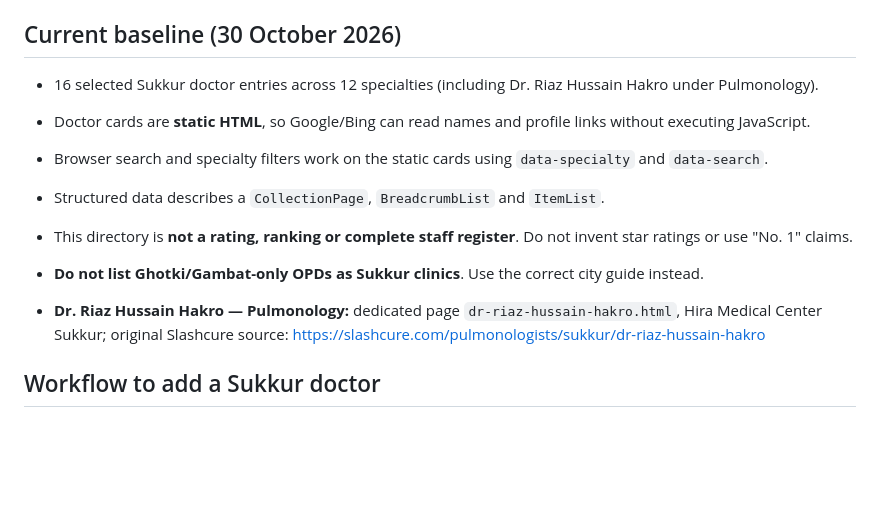
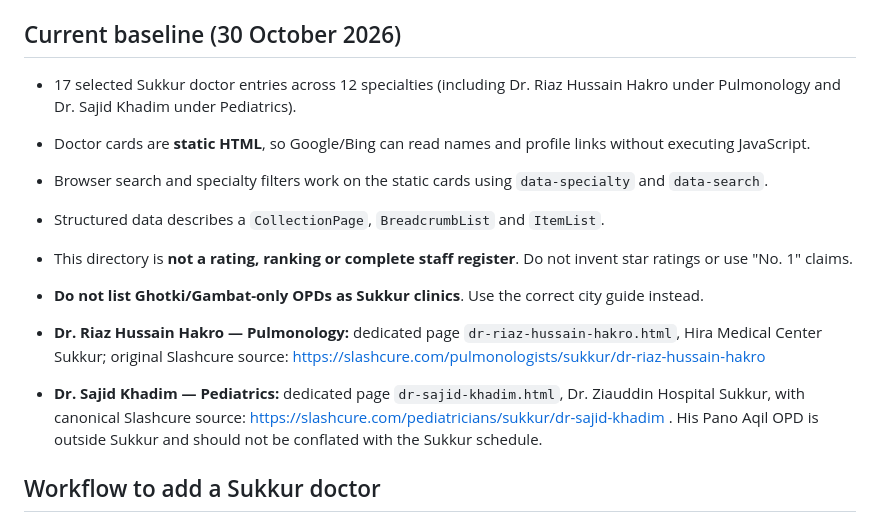
Before and after one commit to hospitalpro26/hospitalpro-site, a Markdown page: doctors-in-sukkur/ADDING_DOCTORS.md, the part around the change. Drawn GitHub-style; blank space fills up the shorter version.

Commit message:
Document new Sukkur pediatrician listing and repeatable SEO publishing workflow

```diff
--- a/doctors-in-sukkur/ADDING_DOCTORS.md
+++ b/doctors-in-sukkur/ADDING_DOCTORS.md
@@ -5,7 +5,7 @@ Source: `doctors-in-sukkur/index.html`
 Homepage: `index.html` (featured doctors and city links)
 
 ## Current baseline (30 October 2026)
-- 16 selected Sukkur doctor entries across 12 specialties (including Dr. Riaz Hussain Hakro under Pulmonology).
+- 17 selected Sukkur doctor entries across 12 specialties (including Dr. Riaz Hussain Hakro under Pulmonology and Dr. Sajid Khadim under Pediatrics).
 - Doctor cards are **static HTML**, so Google/Bing can read names and profile links without executing JavaScript.
 - Browser search and specialty filters work on the static cards using `data-specialty` and `data-search`.
 - Structured data describes a `CollectionPage`, `BreadcrumbList` and `ItemList`.
@@ -13,6 +13,8 @@ Homepage: `index.html` (featured doctors and city links)
 - **Do not list Ghotki/Gambat-only OPDs as Sukkur clinics**. Use the correct city guide instead.
 
 - **Dr. Riaz Hussain Hakro — Pulmonology:** dedicated page `dr-riaz-hussain-hakro.html`, Hira Medical Center Sukkur; original Slashcure source: https://slashcure.com/pulmonologists/sukkur/dr-riaz-hussain-hakro
+
+- **Dr. Sajid Khadim — Pediatrics:** dedicated page `dr-sajid-khadim.html`, Dr. Ziauddin Hospital Sukkur, with canonical Slashcure source: https://slashcure.com/pediatricians/sukkur/dr-sajid-khadim . His Pano Aqil OPD is outside Sukkur and should not be conflated with the Sukkur schedule.
 
 ## Workflow to add a Sukkur doctor
 1. Confirm the doctor's full name, qualifications, designation, specialty, hospital / clinic, city, OPD schedule and reliable contact/profile URL using an approved source. If the current schedule or clinic cannot be confirmed, explicitly say "Confirm current OPD schedule" instead of guessing.
```
